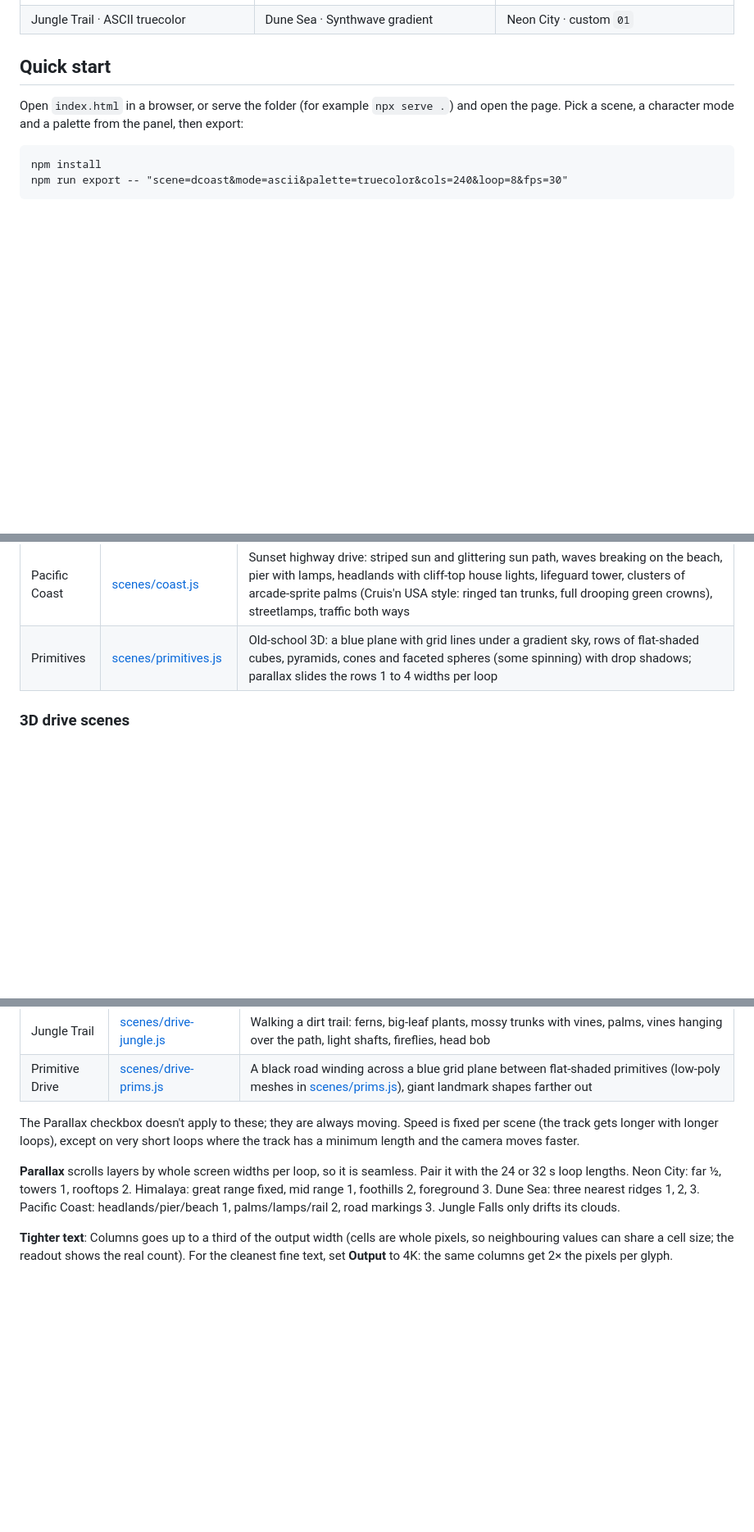
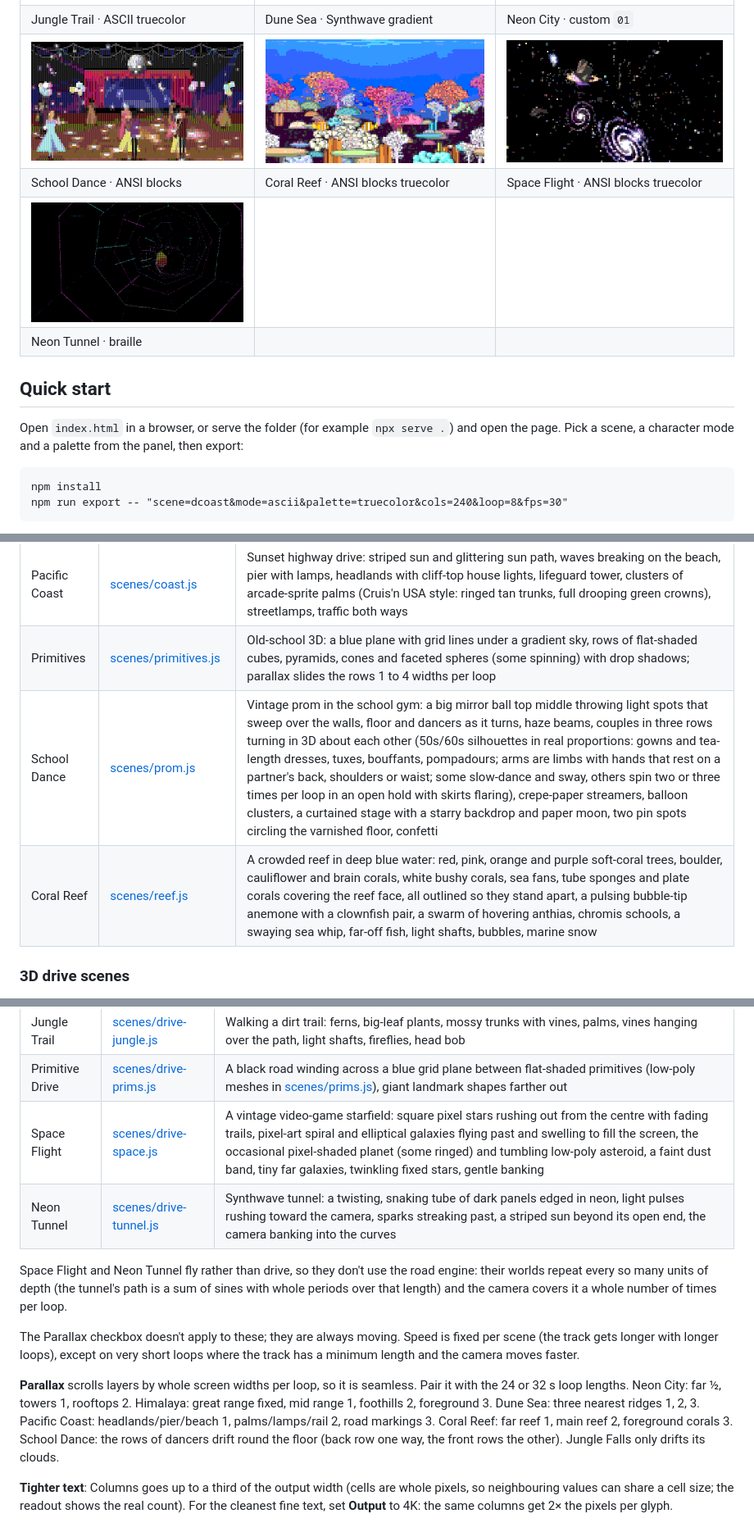
Before and after one commit to gghostdadd/textmode-city, a Markdown page: README.md, 3 parts joined by grey strips. Shown at 82% size. Drawn GitHub-style; pictures changed too: docs/coral-reef.png (added), docs/neon-tunnel.png (added), docs/school-dance.png (added); blank space fills up the shorter version.

```diff
--- a/README.md
+++ b/README.md
@@ -18,6 +18,10 @@ loop, so the last frame flows straight back into the first.
 | Neon City · ANSI blocks | Desert Night · ASCII | Primitives · ANSI blocks |
 | ![Jungle Trail](docs/jungle-trail.png) | ![Dune Sea](docs/dune-sea-gradient.png) | ![Custom characters](docs/custom-chars.png) |
 | Jungle Trail · ASCII truecolor | Dune Sea · Synthwave gradient | Neon City · custom `01` |
+| ![School Dance](docs/school-dance.png) | ![Coral Reef](docs/coral-reef.png) | ![Space Flight](docs/space-flight.png) |
+| School Dance · ANSI blocks | Coral Reef · ANSI blocks truecolor | Space Flight · ANSI blocks truecolor |
+| ![Neon Tunnel](docs/neon-tunnel.png) | | |
+| Neon Tunnel · braille | | |
 
 ## Quick start
 
@@ -51,6 +55,8 @@ frame. The seed sets each scene's layout; the same settings always give the same
 | Dune Sea | [scenes/desert.js](scenes/desert.js) | Moonlit dunes in five overlapping ridges with diagonal crest shadows and wind ripples, sand streaming off crests, Milky Way, twinkling stars, one shooting star per loop |
 | Pacific Coast | [scenes/coast.js](scenes/coast.js) | Sunset highway drive: striped sun and glittering sun path, waves breaking on the beach, pier with lamps, headlands with cliff-top house lights, lifeguard tower, clusters of arcade-sprite palms (Cruis'n USA style: ringed tan trunks, full drooping green crowns), streetlamps, traffic both ways |
 | Primitives | [scenes/primitives.js](scenes/primitives.js) | Old-school 3D: a blue plane with grid lines under a gradient sky, rows of flat-shaded cubes, pyramids, cones and faceted spheres (some spinning) with drop shadows; parallax slides the rows 1 to 4 widths per loop |
+| School Dance | [scenes/prom.js](scenes/prom.js) | Vintage prom in the school gym: a big mirror ball top middle throwing light spots that sweep over the walls, floor and dancers as it turns, haze beams, couples in three rows turning in 3D about each other (50s/60s silhouettes in real proportions: gowns and tea-length dresses, tuxes, bouffants, pompadours; arms are limbs with hands that rest on a partner's back, shoulders or waist; some slow-dance and sway, others spin two or three times per loop in an open hold with skirts flaring), crepe-paper streamers, balloon clusters, a curtained stage with a starry backdrop and paper moon, two pin spots circling the varnished floor, confetti |
+| Coral Reef | [scenes/reef.js](scenes/reef.js) | A crowded reef in deep blue water: red, pink, orange and purple soft-coral trees, boulder, cauliflower and brain corals, white bushy corals, sea fans, tube sponges and plate corals covering the reef face, all outlined so they stand apart, a pulsing bubble-tip anemone with a clownfish pair, a swarm of hovering anthias, chromis schools, a swaying sea whip, far-off fish, light shafts, bubbles, marine snow |
 
 ### 3D drive scenes
 
@@ -69,6 +75,12 @@ track a whole number of times per loop (slower cars you pass, oncoming headlight
 | Desert Night | [scenes/drive-desert.js](scenes/drive-desert.js) | Two-lane road over moonlit dunes: dunes with shadowed slip faces, glinting reflector posts, Milky Way, shooting star, oncoming headlights |
 | Jungle Trail | [scenes/drive-jungle.js](scenes/drive-jungle.js) | Walking a dirt trail: ferns, big-leaf plants, mossy trunks with vines, palms, vines hanging over the path, light shafts, fireflies, head bob |
 | Primitive Drive | [scenes/drive-prims.js](scenes/drive-prims.js) | A black road winding across a blue grid plane between flat-shaded primitives (low-poly meshes in [scenes/prims.js](scenes/prims.js)), giant landmark shapes farther out |
+| Space Flight | [scenes/drive-space.js](scenes/drive-space.js) | A vintage video-game starfield: square pixel stars rushing out from the centre with fading trails, pixel-art spiral and elliptical galaxies flying past and swelling to fill the screen, the occasional pixel-shaded planet (some ringed) and tumbling low-poly asteroid, a faint dust band, tiny far galaxies, twinkling fixed stars, gentle banking |
+| Neon Tunnel | [scenes/drive-tunnel.js](scenes/drive-tunnel.js) | Synthwave tunnel: a twisting, snaking tube of dark panels edged in neon, light pulses rushing toward the camera, sparks streaking past, a striped sun beyond its open end, the camera banking into the curves |
+
+Space Flight and Neon Tunnel fly rather than drive, so they don't use the road engine: their
+worlds repeat every so many units of depth (the tunnel's path is a sum of sines with whole
+periods over that length) and the camera covers it a whole number of times per loop.
 
 The Parallax checkbox doesn't apply to these; they are always moving. Speed is fixed per
 scene (the track gets longer with longer loops), except on very short loops where the track
@@ -77,8 +89,9 @@ has a minimum length and the camera moves faster.
 **Parallax** scrolls layers by whole screen widths per loop, so it is seamless. Pair it with
 the 24 or 32 s loop lengths. Neon City: far ½, towers 1, rooftops 2. Himalaya: great range
 fixed, mid range 1, foothills 2, foreground 3. Dune Sea: three nearest ridges 1, 2, 3. Pacific
-Coast: headlands/pier/beach 1, palms/lamps/rail 2, road markings 3. Jungle Falls only
-drifts its clouds.
+Coast: headlands/pier/beach 1, palms/lamps/rail 2, road markings 3. Coral Reef: far reef 1,
+main reef 2, foreground corals 3. School Dance: the rows of dancers drift round the floor (back row one
+way, the front rows the other). Jungle Falls only drifts its clouds.
 
 **Tighter text**: Columns goes up to a third of the output width (cells are whole pixels,
 so neighbouring values can share a cell size; the readout shows the real count). For the
```
Also changed, not shown: 6 other files.
